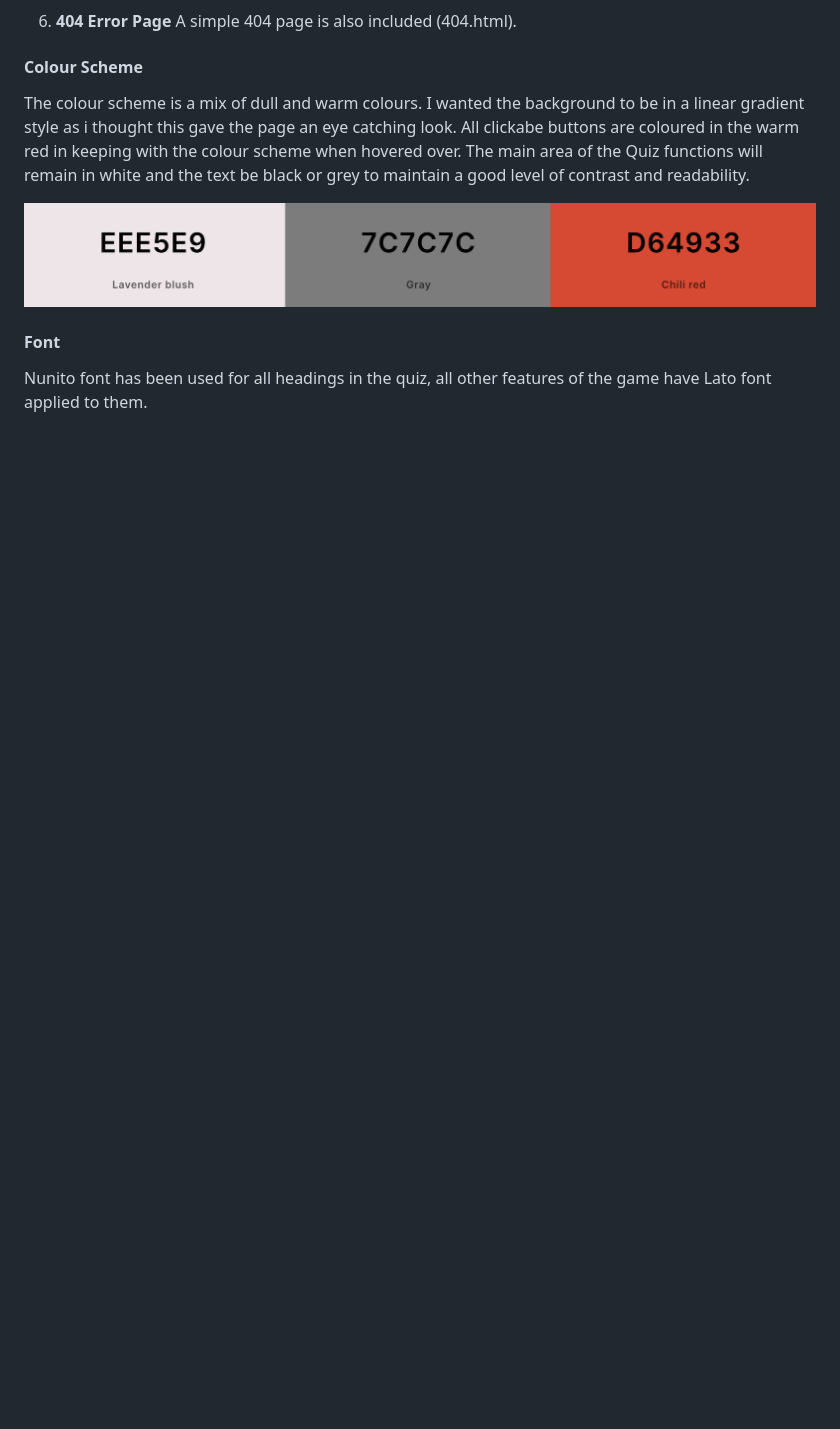
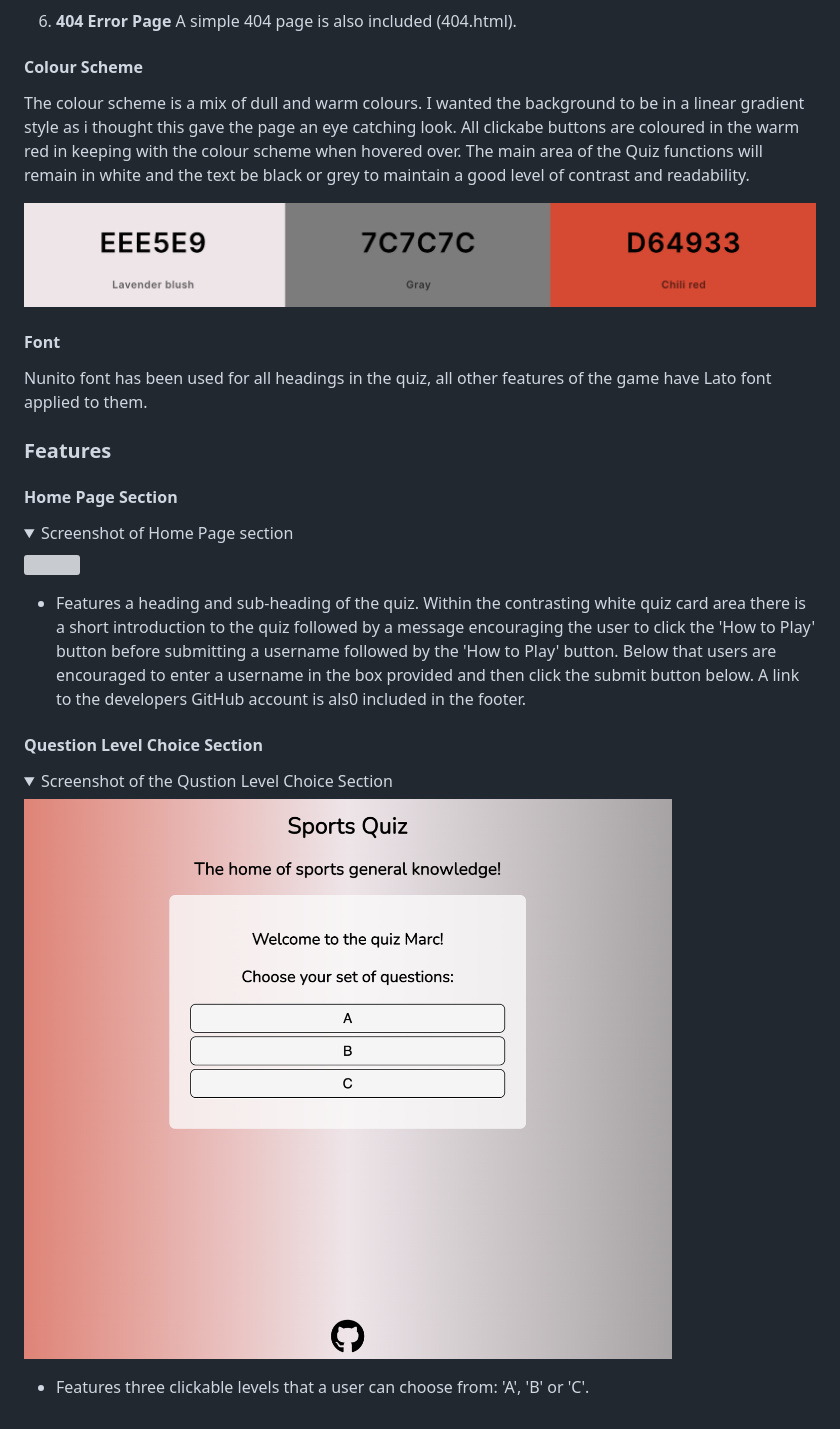
Before and after one commit to Marchopkins96/sports-quiz, a Markdown page: README.md, the part around the change. Drawn GitHub-style; folded sections open; blank space fills up the shorter version; grey boxes are pictures that could not be loaded.

Commit message:
Add homepage and level choice to features section

```diff
--- a/README.md
+++ b/README.md
@@ -79,3 +79,23 @@ The colour scheme is a mix of dull and warm colours. I wanted the background to
 #### Font
 
 Nunito font has been used for all headings in the quiz, all other features of the game have Lato font applied to them.
+
+### Features
+
+#### Home Page Section
+
+<details>
+<summary>Screenshot of Home Page section</summary>
+<img src="docs/homepage.png" width="700">
+</details>
+
+- Features a heading and sub-heading of the quiz. Within the contrasting white quiz card area there is a short introduction to the quiz followed by a message encouraging the user to click the 'How to Play' button before submitting a username followed by the 'How to Play' button. Below that users are encouraged to enter a username in the box provided and then click the submit button below. A link to the developers GitHub account is als0 included in the footer.
+
+#### Question Level Choice Section
+
+<details>
+<summary>Screenshot of the Qustion Level Choice Section</summary>
+<img src="docs/levelchoice.png" width="700">
+</details>
+
+- Features three clickable levels that a user can choose from: 'A', 'B' or 'C'.
```
